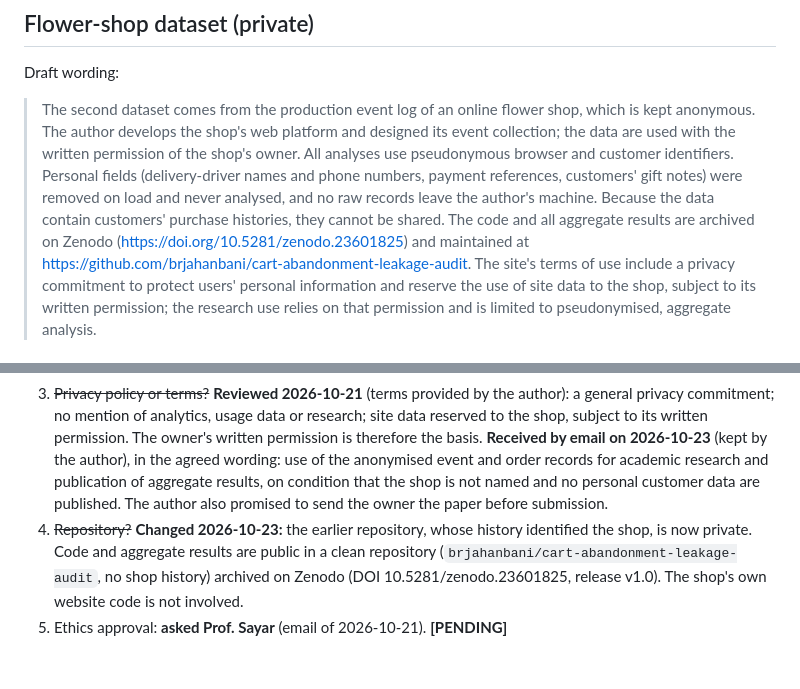
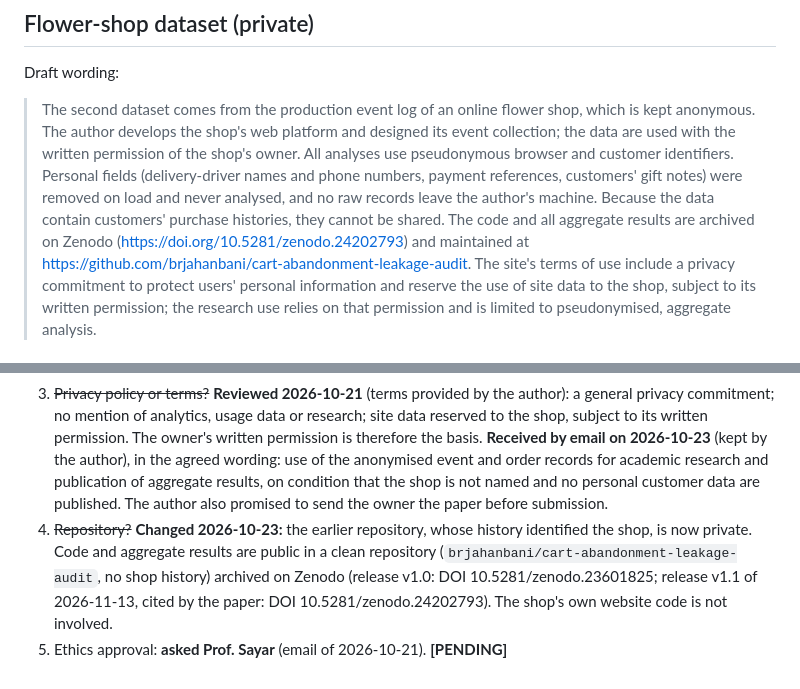
Before and after one commit to brjahanbani/cart-abandonment-leakage-audit, a Markdown page: docs/paper2/data_statement.md, 2 parts joined by grey strips. GitHub-like rendering.

Commit message:
sync: paper 2 updates (from private commit da6a811)

```diff
--- a/docs/paper2/data_statement.md
+++ b/docs/paper2/data_statement.md
@@ -25,7 +25,7 @@ Draft wording:
 > references, customers' gift notes) were removed on load and never analysed, and no raw
 > records leave the author's machine. Because the data contain customers' purchase histories,
 > they cannot be shared. The code and all aggregate results are archived on Zenodo
-> (https://doi.org/10.5281/zenodo.23601825) and maintained at
+> (https://doi.org/10.5281/zenodo.24202793) and maintained at
 > https://github.com/brjahanbani/cart-abandonment-leakage-audit. The site's
 > terms of use include a privacy commitment to protect users' personal information and
 > reserve the use of site data to the shop, subject to its written permission; the research
@@ -35,5 +35,5 @@ Draft wording:
 1. ~~Name the shop, or keep it anonymous?~~ **Anonymous** (author, 2026-10-21). No shop name, city, domain or database name in the paper or the public repository.
 2. ~~Your role?~~ **Developer of the shop's website** (author, 2026-10-21). So the **owner's written permission is needed** (an email is enough), covering: use of the pseudonymised event and order logs for research, publication of aggregate results, and that the shop stays unnamed.
 3. ~~Privacy policy or terms?~~ **Reviewed 2026-10-21** (terms provided by the author): a general privacy commitment; no mention of analytics, usage data or research; site data reserved to the shop, subject to its written permission. The owner's written permission is therefore the basis. **Received by email on 2026-10-23** (kept by the author), in the agreed wording: use of the anonymised event and order records for academic research and publication of aggregate results, on condition that the shop is not named and no personal customer data are published. The author also promised to send the owner the paper before submission.
-4. ~~Repository?~~ **Changed 2026-10-23:** the earlier repository, whose history identified the shop, is now private. Code and aggregate results are public in a clean repository (`brjahanbani/cart-abandonment-leakage-audit`, no shop history) archived on Zenodo (DOI 10.5281/zenodo.23601825, release v1.0). The shop's own website code is not involved.
+4. ~~Repository?~~ **Changed 2026-10-23:** the earlier repository, whose history identified the shop, is now private. Code and aggregate results are public in a clean repository (`brjahanbani/cart-abandonment-leakage-audit`, no shop history) archived on Zenodo (release v1.0: DOI 10.5281/zenodo.23601825; release v1.1 of 2026-11-13, cited by the paper: DOI 10.5281/zenodo.24202793). The shop's own website code is not involved.
 5. Ethics approval: **asked Prof. Sayar** (email of 2026-10-21). **[PENDING]**
```
